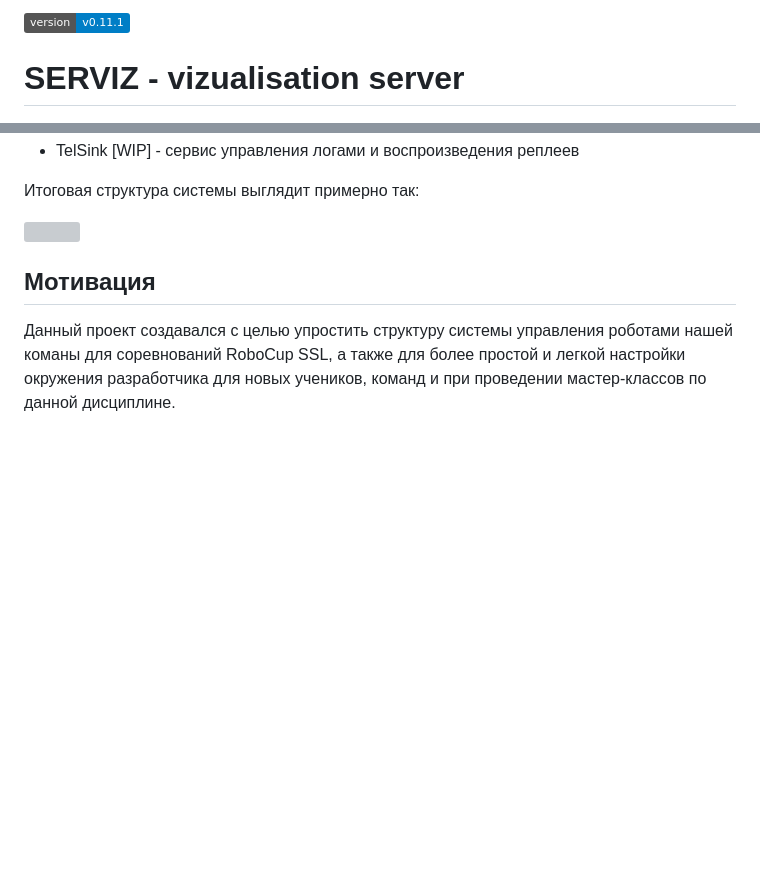
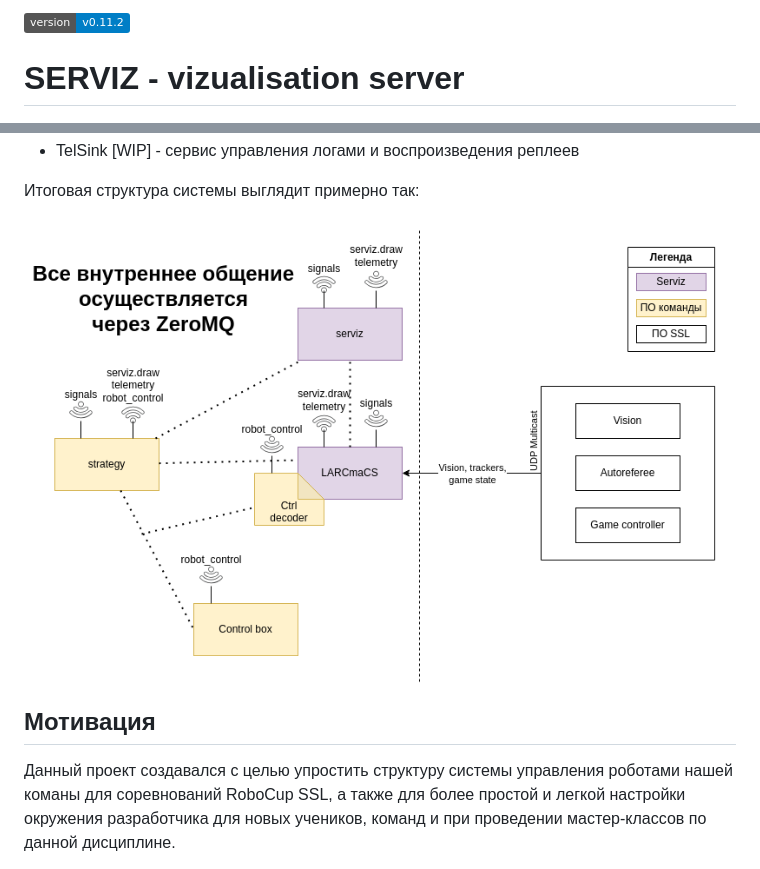
Before and after one commit to SPbUnited/PAcmaCS, a Markdown page: README.md, 2 parts joined by grey strips. Rendered like a GitHub page; pictures changed too: docs/architecture.drawio.png (added); badges without logos; blank space fills up the shorter version; grey boxes are pictures that could not be loaded.

Commit message:
patch: fixed architecture diagram to png so fonts correct

```diff
--- a/README.md
+++ b/README.md
@@ -1,4 +1,4 @@
-[![Version](https://img.shields.io/badge/version-v0.11.1-informational)](https://github.com/SPBUnited/serviz/actions/workflows/auto-semver.yml)
+[![Version](https://img.shields.io/badge/version-v0.11.2-informational)](https://github.com/SPBUnited/serviz/actions/workflows/auto-semver.yml)
 
 # SERVIZ - vizualisation server
 
@@ -14,7 +14,7 @@
 
 <!-- ![](images/system_architecture.svg) -->
 
-![](docs/architecture.drawio.svg)
+![](docs/architecture.drawio.png)
 
 ## Мотивация
 
```
Also changed, not shown: 2 other files.
